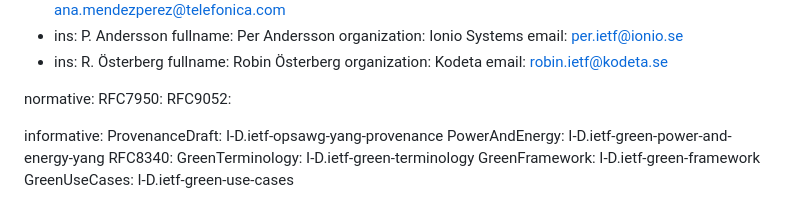
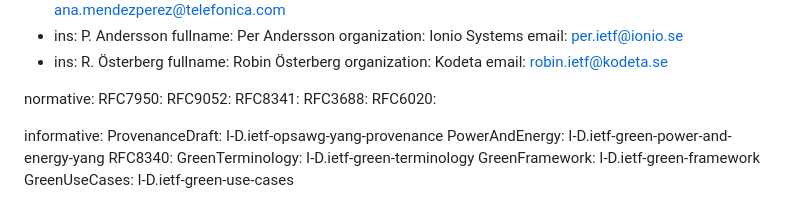
Before and after one commit to marisolpalmero/green-provenance, a Markdown page: draft-madpr-green-provenance.md, the part around the change. Drawn GitHub-style.

Commit message:
checking

```diff
--- a/draft-madpr-green-provenance.md
+++ b/draft-madpr-green-provenance.md
@@ -53,6 +53,9 @@ author:
 normative:
   RFC7950:
   RFC9052:
+  RFC8341:
+  RFC3688:
+  RFC6020:
 
 informative:
   ProvenanceDraft: I-D.ietf-opsawg-yang-provenance
```
